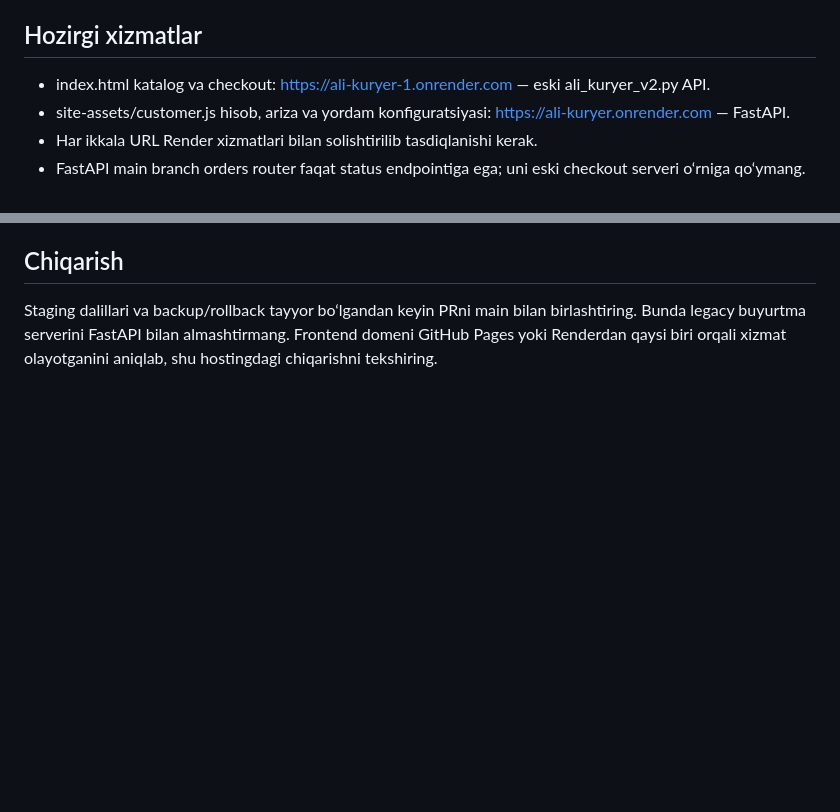
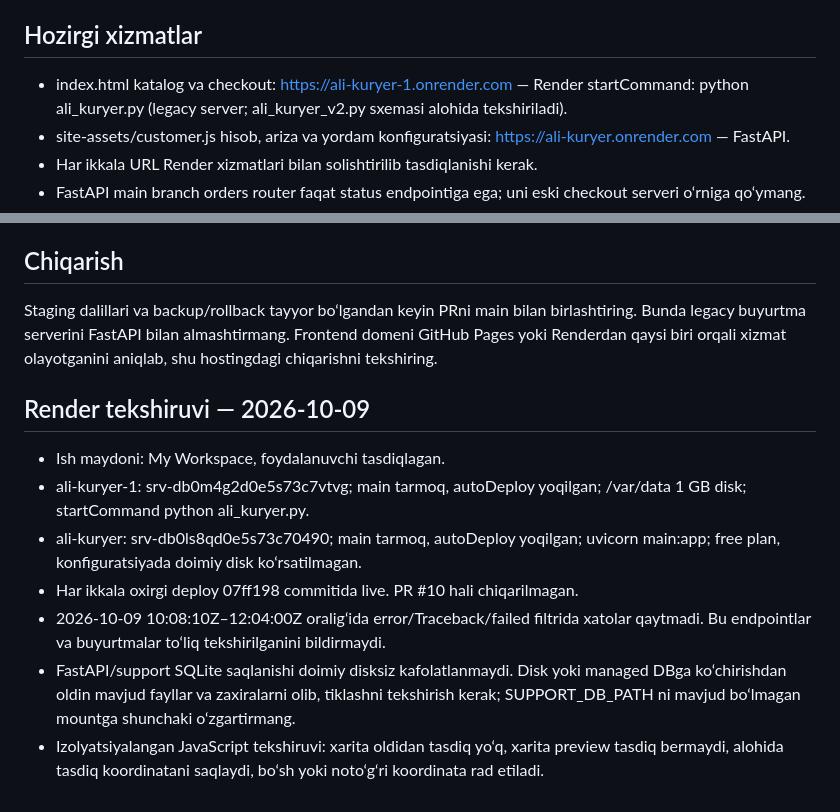
Before and after one commit to saidbayevs73-sketch/ali-kuryer, a Markdown page: docs/customer-site-release.md, 2 parts joined by grey strips. Rendered like a GitHub page; blank space fills up the shorter version.

Commit message:
Record actual Render entrypoints and persistent storage gap

```diff
--- a/docs/customer-site-release.md
+++ b/docs/customer-site-release.md
@@ -4,7 +4,7 @@ Ommaviy sayt va mijoz ilovasi: oshxona/taom tanlash, savat, ism/telefon/manzil,
 Admin, kuryer va restoran hisoblari mijoz hisobidan alohida. Ommaviy HTML panellar standart holatda 404 qaytaradi; role-based API yopilmaydi. Alohida native xodim ilovalari bu PR tarkibida yaratilmagan.
 
 ## Hozirgi xizmatlar
-- index.html katalog va checkout: https://ali-kuryer-1.onrender.com — eski ali_kuryer_v2.py API.
+- index.html katalog va checkout: https://ali-kuryer-1.onrender.com — Render startCommand: python ali_kuryer.py (legacy server; ali_kuryer_v2.py sxemasi alohida tekshiriladi).
 - site-assets/customer.js hisob, ariza va yordam konfiguratsiyasi: https://ali-kuryer.onrender.com — FastAPI.
 - Har ikkala URL Render xizmatlari bilan solishtirilib tasdiqlanishi kerak.
 - FastAPI main branch orders router faqat status endpointiga ega; uni eski checkout serveri o‘rniga qo‘ymang.
@@ -45,3 +45,12 @@ Sayt ichida operator bilan ikki tomonlama jonli suhbat bu PRda yo‘q; buni aloh
 
 ## Chiqarish
 Staging dalillari va backup/rollback tayyor bo‘lgandan keyin PRni main bilan birlashtiring. Bunda legacy buyurtma serverini FastAPI bilan almashtirmang. Frontend domeni GitHub Pages yoki Renderdan qaysi biri orqali xizmat olayotganini aniqlab, shu hostingdagi chiqarishni tekshiring.
+
+## Render tekshiruvi — 2026-10-09
+- Ish maydoni: My Workspace, foydalanuvchi tasdiqlagan.
+- ali-kuryer-1: srv-db0m4g2d0e5s73c7vtvg; main tarmoq, autoDeploy yoqilgan; /var/data 1 GB disk; startCommand python ali_kuryer.py.
+- ali-kuryer: srv-db0ls8qd0e5s73c70490; main tarmoq, autoDeploy yoqilgan; uvicorn main:app; free plan, konfiguratsiyada doimiy disk ko‘rsatilmagan.
+- Har ikkala oxirgi deploy 07ff198 commitida live. PR #10 hali chiqarilmagan.
+- 2026-10-09 10:08:10Z–12:04:00Z oralig‘ida error/Traceback/failed filtrida xatolar qaytmadi. Bu endpointlar va buyurtmalar to‘liq tekshirilganini bildirmaydi.
+- FastAPI/support SQLite saqlanishi doimiy disksiz kafolatlanmaydi. Disk yoki managed DBga ko‘chirishdan oldin mavjud fayllar va zaxiralarni olib, tiklashni tekshirish kerak; SUPPORT_DB_PATH ni mavjud bo‘lmagan mountga shunchaki o‘zgartirmang.
+- Izolyatsiyalangan JavaScript tekshiruvi: xarita oldidan tasdiq yo‘q, xarita preview tasdiq bermaydi, alohida tasdiq koordinatani saqlaydi, bo‘sh yoki noto‘g‘ri koordinata rad etiladi.
```
